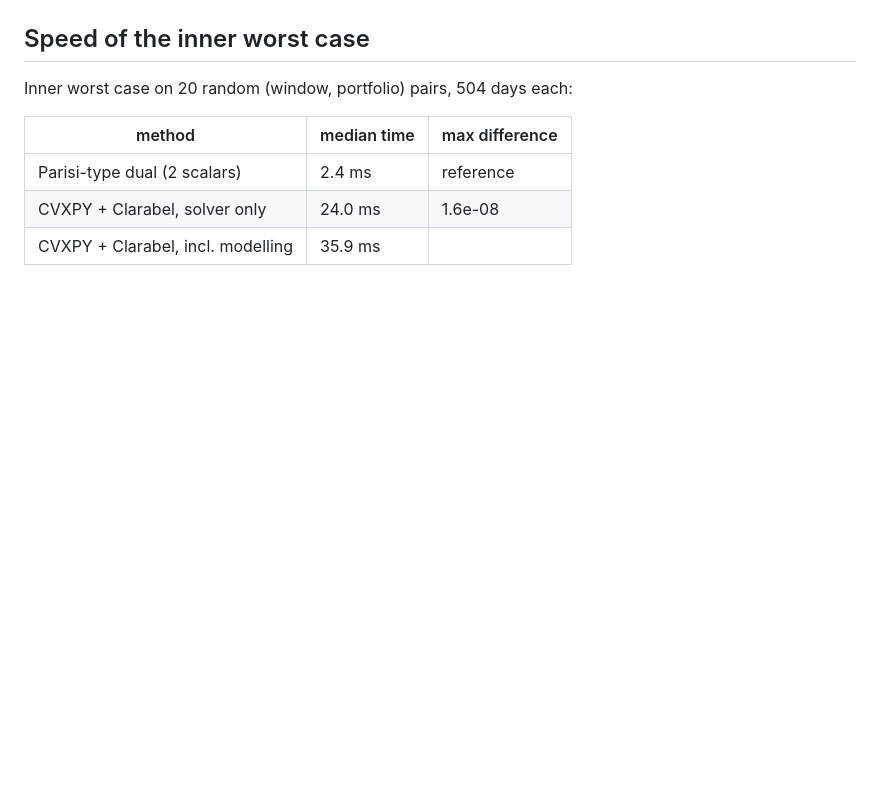
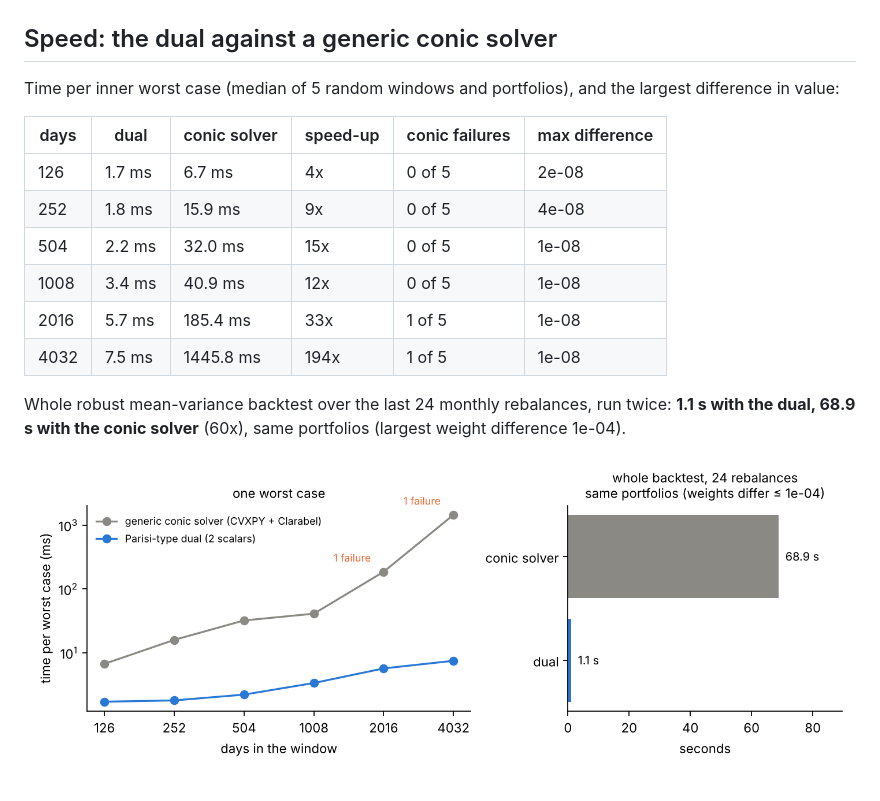
Before and after one commit to zahi-glitch/kl-dro-spin-glass, a Markdown page: results/backtest/summary.md, the part around the change. Drawn GitHub-style; pictures changed too: results/backtest/speed.png (added); blank space fills up the shorter version.

```diff
--- a/results/backtest/summary.md
+++ b/results/backtest/summary.md
@@ -44,12 +44,19 @@ Out-of-sample period 1991-12-31 to 2018-04-11. Window 504 days, monthly rebalanc
 
 ![sensitivity](sensitivity.png)
 
-## Speed of the inner worst case
+## Speed: the dual against a generic conic solver
 
-Inner worst case on 20 random (window, portfolio) pairs, 504 days each:
+Time per inner worst case (median of 5 random windows and portfolios), and the largest difference in value:
 
-| method | median time | max difference |
-|---|---|---|
-| Parisi-type dual (2 scalars) | 2.4 ms | reference |
-| CVXPY + Clarabel, solver only | 24.0 ms | 1.6e-08 |
-| CVXPY + Clarabel, incl. modelling | 35.9 ms | |
+| days | dual | conic solver | speed-up | conic failures | max difference |
+|---|---|---|---|---|---|
+| 126 | 1.7 ms | 6.7 ms | 4x | 0 of 5 | 2e-08 |
+| 252 | 1.8 ms | 15.9 ms | 9x | 0 of 5 | 4e-08 |
+| 504 | 2.2 ms | 32.0 ms | 15x | 0 of 5 | 1e-08 |
+| 1008 | 3.4 ms | 40.9 ms | 12x | 0 of 5 | 1e-08 |
+| 2016 | 5.7 ms | 185.4 ms | 33x | 1 of 5 | 1e-08 |
+| 4032 | 7.5 ms | 1445.8 ms | 194x | 1 of 5 | 1e-08 |
+
+Whole robust mean-variance backtest over the last 24 monthly rebalances, run twice: **1.1 s with the dual, 68.9 s with the conic solver** (60x), same portfolios (largest weight difference 1e-04).
+
+![speed](speed.png)
```
Also changed, not shown: README.md (+19 -5 lines), 2 other files.
